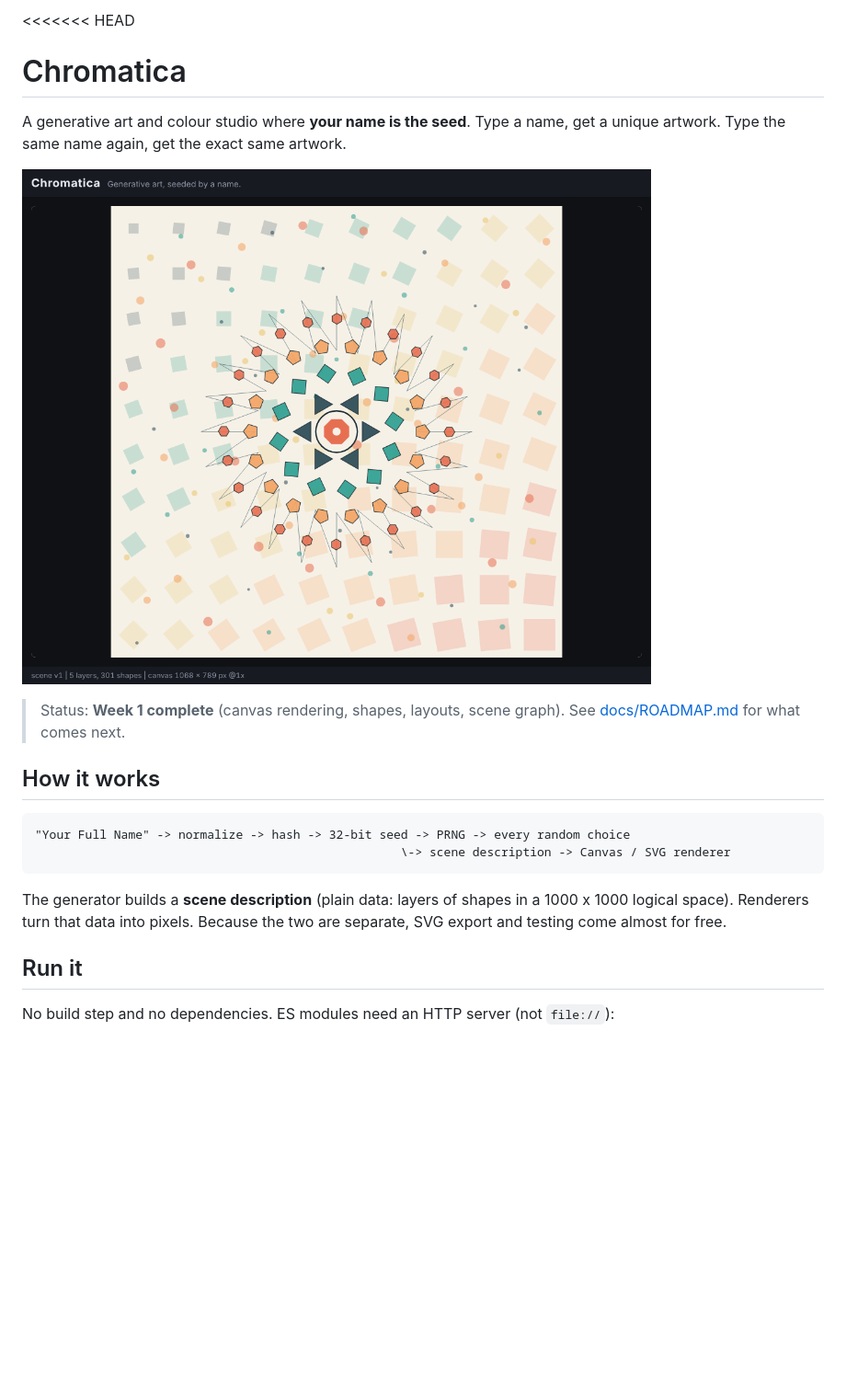
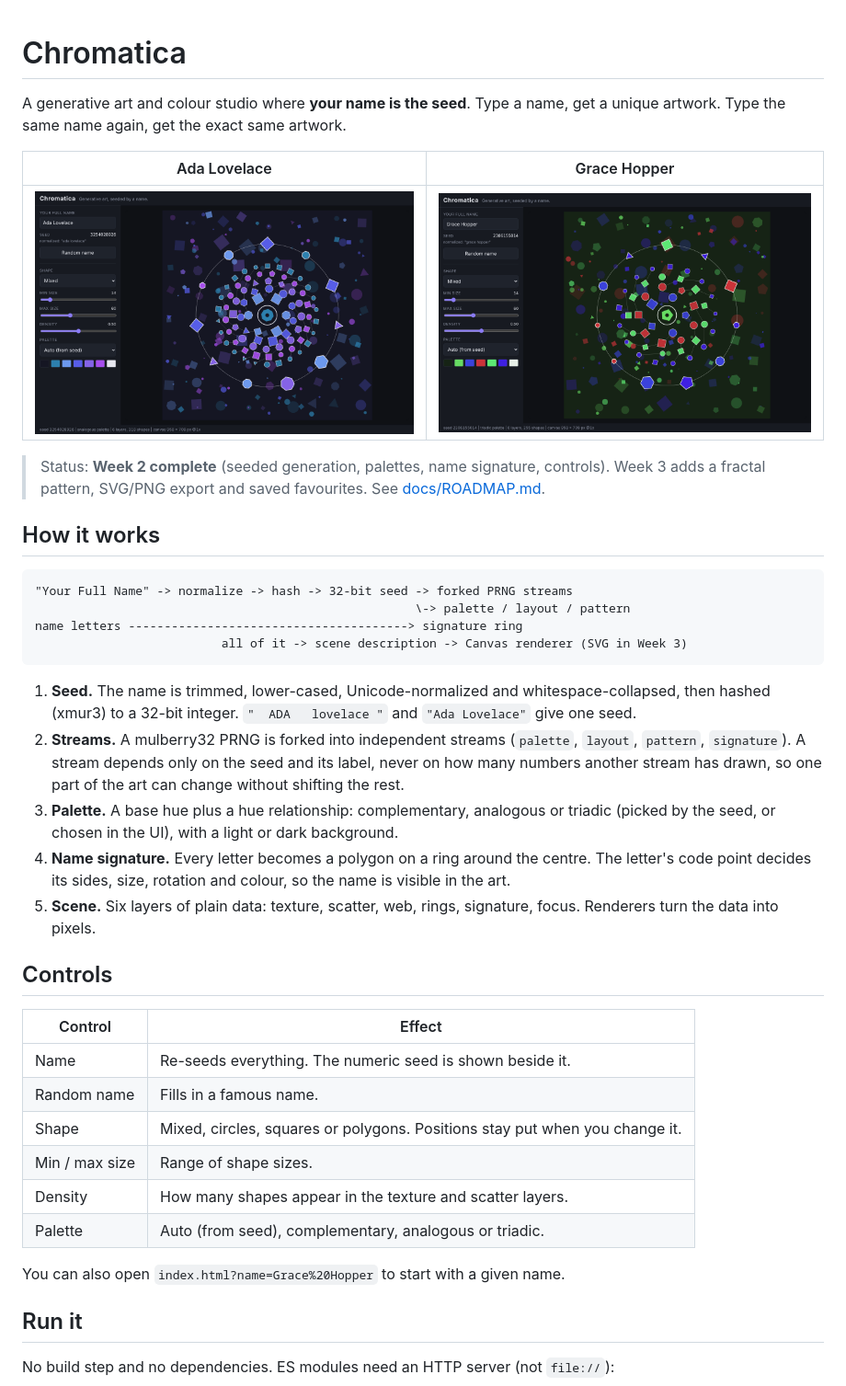
Before and after one commit to kidwai05/Chromatica, a Markdown page: README.md, the part around one of its changes. Shown at 92% size. GitHub-like rendering; pictures changed too: docs/screenshot-ada-lovelace.png (added), docs/screenshot-grace-hopper.png (added); blank space fills up the shorter version.

Commit message:
some stuff works the rest doesn't will be fixed eventually

````diff
--- a/README.md
+++ b/README.md
@@ -1,24 +1,49 @@
-<<<<<<< HEAD
 # Chromatica
 
 A generative art and colour studio where **your name is the seed**.
 Type a name, get a unique artwork. Type the same name again, get the exact same artwork.
 
-![Week 1 render](docs/screenshot-week1.png)
+| Ada Lovelace | Grace Hopper |
+|---|---|
+| ![Ada Lovelace](docs/screenshot-ada-lovelace.png) | ![Grace Hopper](docs/screenshot-grace-hopper.png) |
 
-> Status: **Week 1 complete** (canvas rendering, shapes, layouts, scene graph).
-> See [docs/ROADMAP.md](docs/ROADMAP.md) for what comes next.
+> Status: **Week 2 complete** (seeded generation, palettes, name signature, controls).
+> Week 3 adds a fractal pattern, SVG/PNG export and saved favourites.
+> See [docs/ROADMAP.md](docs/ROADMAP.md).
 
 ## How it works
 
 ```
-"Your Full Name" -> normalize -> hash -> 32-bit seed -> PRNG -> every random choice
-                                                   \-> scene description -> Canvas / SVG renderer
+"Your Full Name" -> normalize -> hash -> 32-bit seed -> forked PRNG streams
+                                                     \-> palette / layout / pattern
+name letters ---------------------------------------> signature ring
+                          all of it -> scene description -> Canvas renderer (SVG in Week 3)
 ```
 
-The generator builds a **scene description** (plain data: layers of shapes in a
-1000 x 1000 logical space). Renderers turn that data into pixels. Because the two
-are separate, SVG export and testing come almost for free.
+1. **Seed.** The name is trimmed, lower-cased, Unicode-normalized and whitespace-collapsed,
+   then hashed (xmur3) to a 32-bit integer. `"  ADA   lovelace "` and `"Ada Lovelace"` give one seed.
+2. **Streams.** A mulberry32 PRNG is forked into independent streams (`palette`, `layout`,
+   `pattern`, `signature`). A stream depends only on the seed and its label, never on how many
+   numbers another stream has drawn, so one part of the art can change without shifting the rest.
+3. **Palette.** A base hue plus a hue relationship: complementary, analogous or triadic
+   (picked by the seed, or chosen in the UI), with a light or dark background.
+4. **Name signature.** Every letter becomes a polygon on a ring around the centre. The letter's
+   code point decides its sides, size, rotation and colour, so the name is visible in the art.
+5. **Scene.** Six layers of plain data: texture, scatter, web, rings, signature, focus.
+   Renderers turn the data into pixels.
+
+## Controls
+
+| Control | Effect |
+|---|---|
+| Name | Re-seeds everything. The numeric seed is shown beside it. |
+| Random name | Fills in a famous name. |
+| Shape | Mixed, circles, squares or polygons. Positions stay put when you change it. |
+| Min / max size | Range of shape sizes. |
+| Density | How many shapes appear in the texture and scatter layers. |
+| Palette | Auto (from seed), complementary, analogous or triadic. |
+
+You can also open `index.html?name=Grace%20Hopper` to start with a given name.
 
 ## Run it
 
````
Also changed, not shown: other parts of README.md (+19 -19 lines), docs/ROADMAP.md (+6 -6 lines), docs/screenshot-mobile.png (added), 11 other files.
